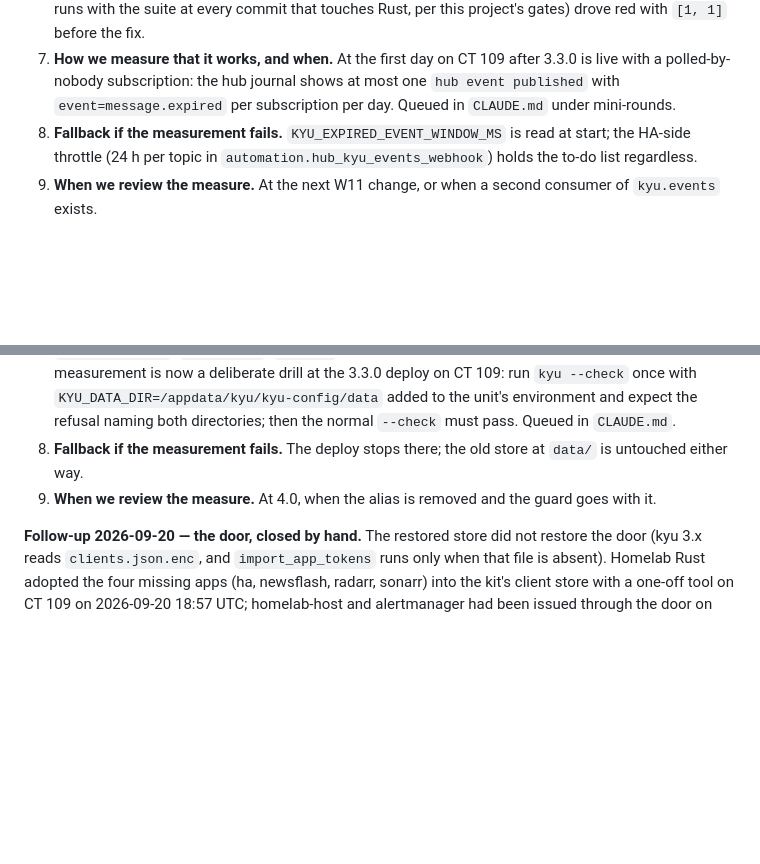
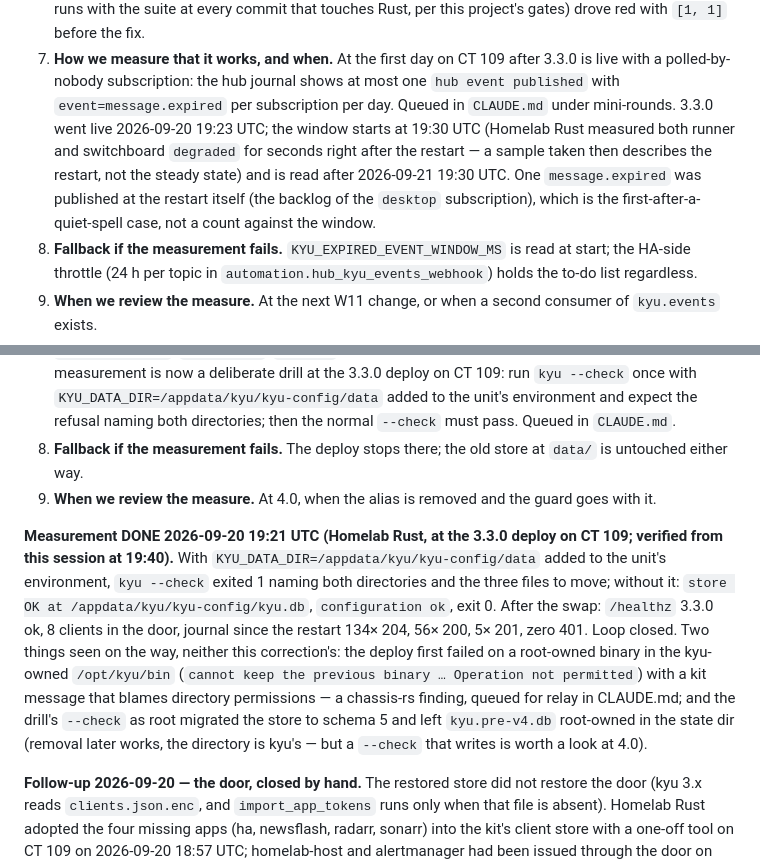
Before and after one commit to kennypassenier/kyu, a Markdown page: docs/CORRECTIONS.md, 2 parts joined by grey strips. GitHub-like rendering; blank space fills up the shorter version.

Commit message:
docs(corrections): fix-state-1 measured at the 3.3.0 deploy, fix-events-1 window opened [meta]
3.3.0 live on CT 109 since 2026-09-20 19:23 UTC (Kenny signed, Homelab
Rust deployed; verified from this session). The guard drill passed both
halves: refusal naming both directories with KYU_DATA_DIR added, clean
check without it. fix-events-1's one-day window starts 19:30 UTC. Two
findings queued for relay: the kit's misleading permission message on a
root-owned binary, and a --check that migrates the store.

Co-Authored-By: Claude Fable 5.1 <noreply@anthropic.com>

```diff
--- a/docs/CORRECTIONS.md
+++ b/docs/CORRECTIONS.md
@@ -37,7 +37,13 @@ form Kenny answers is the summary, this is the record.
    after 3.3.0 is live with a polled-by-nobody subscription: the hub
    journal shows at most one `hub event published` with
    `event=message.expired` per subscription per day. Queued in
-   `CLAUDE.md` under mini-rounds.
+   `CLAUDE.md` under mini-rounds. 3.3.0 went live 2026-09-20 19:23 UTC;
+   the window starts at 19:30 UTC (Homelab Rust measured both runner and
+   switchboard `degraded` for seconds right after the restart — a sample
+   taken then describes the restart, not the steady state) and is read
+   after 2026-09-21 19:30 UTC. One `message.expired` was published at the
+   restart itself (the backlog of the `desktop` subscription), which is the
+   first-after-a-quiet-spell case, not a count against the window.
 8. **Fallback if the measurement fails.** `KYU_EXPIRED_EVENT_WINDOW_MS` is
    read at start; the HA-side throttle (24 h per topic in
    `automation.hub_kyu_events_webhook`) holds the to-do list regardless.
@@ -86,6 +92,22 @@ form Kenny answers is the summary, this is the record.
 9. **When we review the measure.** At 4.0, when the alias is removed and
    the guard goes with it.
 
+**Measurement DONE 2026-09-20 19:21 UTC (Homelab Rust, at the 3.3.0 deploy
+on CT 109; verified from this session at 19:40).** With
+`KYU_DATA_DIR=/appdata/kyu/kyu-config/data` added to the unit's
+environment, `kyu --check` exited 1 naming both directories and the three
+files to move; without it: `store OK at /appdata/kyu/kyu-config/kyu.db`,
+`configuration ok`, exit 0. After the swap: `/healthz` 3.3.0 ok, 8 clients
+in the door, journal since the restart 134× 204, 56× 200, 5× 201, zero
+401. Loop closed. Two things seen on the way, neither this correction's:
+the deploy first failed on a root-owned binary in the kyu-owned
+`/opt/kyu/bin` (`cannot keep the previous binary … Operation not
+permitted`) with a kit message that blames directory permissions — a
+chassis-rs finding, queued for relay in CLAUDE.md; and the drill's
+`--check` as root migrated the store to schema 5 and left
+`kyu.pre-v4.db` root-owned in the state dir (removal later works, the
+directory is kyu's — but a `--check` that writes is worth a look at 4.0).
+
 **Follow-up 2026-09-20 — the door, closed by hand.** The restored store
 did not restore the door (kyu 3.x reads `clients.json.enc`, and
 `import_app_tokens` runs only when that file is absent). Homelab Rust
```
Also changed, not shown: CLAUDE.md (+5 -5 lines).
